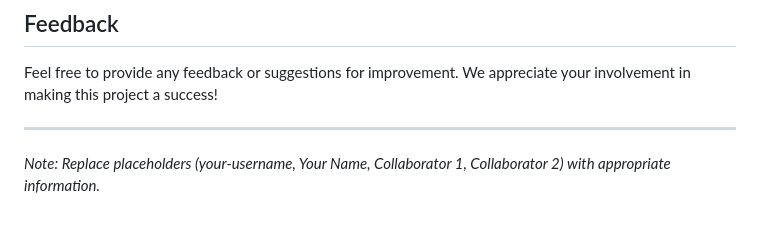
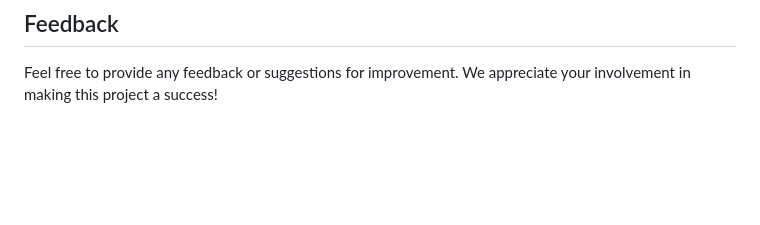
Before and after one commit to Karan9861/AdmissionPro-AWS, a Markdown page: README.md, the part around the change. GitHub-like rendering; blank space fills up the shorter version.

```diff
--- a/README.md
+++ b/README.md
@@ -91,7 +91,3 @@ Welcome to the Streamlined School Admission Website project! This initiative aim
 ## Feedback
 
 Feel free to provide any feedback or suggestions for improvement. We appreciate your involvement in making this project a success!
-
----
-
-*Note: Replace placeholders (your-username, Your Name, Collaborator 1, Collaborator 2) with appropriate information.*
```
